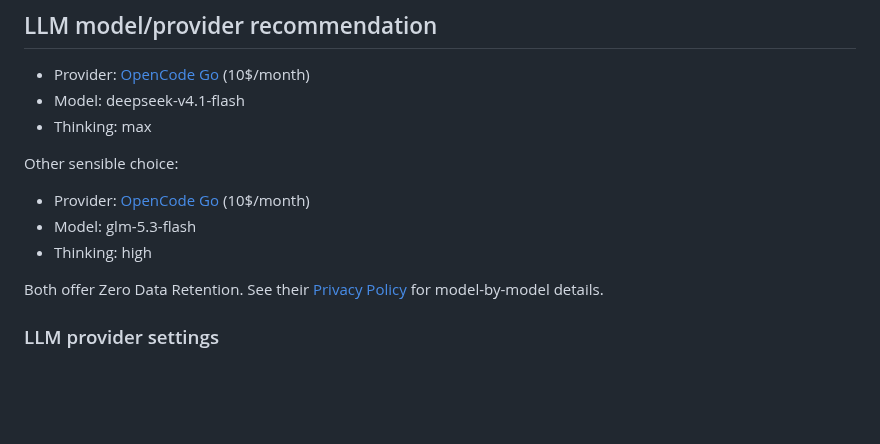
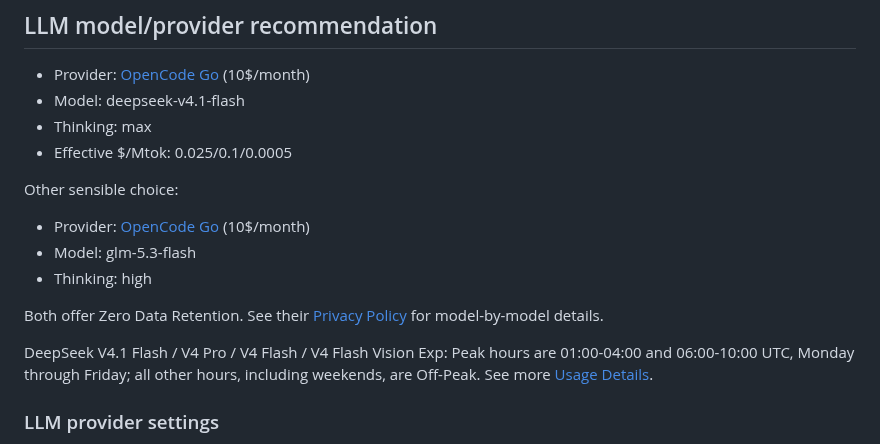
Before and after one commit to cad0p/pi-config, a Markdown page: README.md, the part around the change. GitHub-like rendering; blank space fills up the shorter version.

Commit message:
Update README with DeepSeek V4.1 Flash details
Added details about DeepSeek V4.1 Flash peak hours and usage limits.

```diff
--- a/README.md
+++ b/README.md
@@ -81,6 +81,7 @@ cd ~/.pi && pi "let's explore what my pi config can do, and what I can set up"
 - Provider: [OpenCode Go](https://opencode.ai/go?ref=BMABGJ1Q7N) (10$/month)
 - Model: deepseek-v4.1-flash
 - Thinking: max
+- Effective $/Mtok: 0.025/0.1/0.0005
 
 Other sensible choice:
 
@@ -89,6 +90,9 @@ Other sensible choice:
 - Thinking: high
 
 Both offer Zero Data Retention. See their [Privacy Policy](https://opencode.ai/docs/en/go/#privacy) for model-by-model details.
+
+DeepSeek V4.1 Flash / V4 Pro / V4 Flash / V4 Flash Vision Exp: Peak hours are 01:00-04:00 and 06:00-10:00 UTC, Monday through Friday; all other hours, including weekends, are Off-Peak. See more [Usage Details](https://opencode.ai/docs/go/#usage-limits).
+
 
 ### LLM provider settings
 
```
